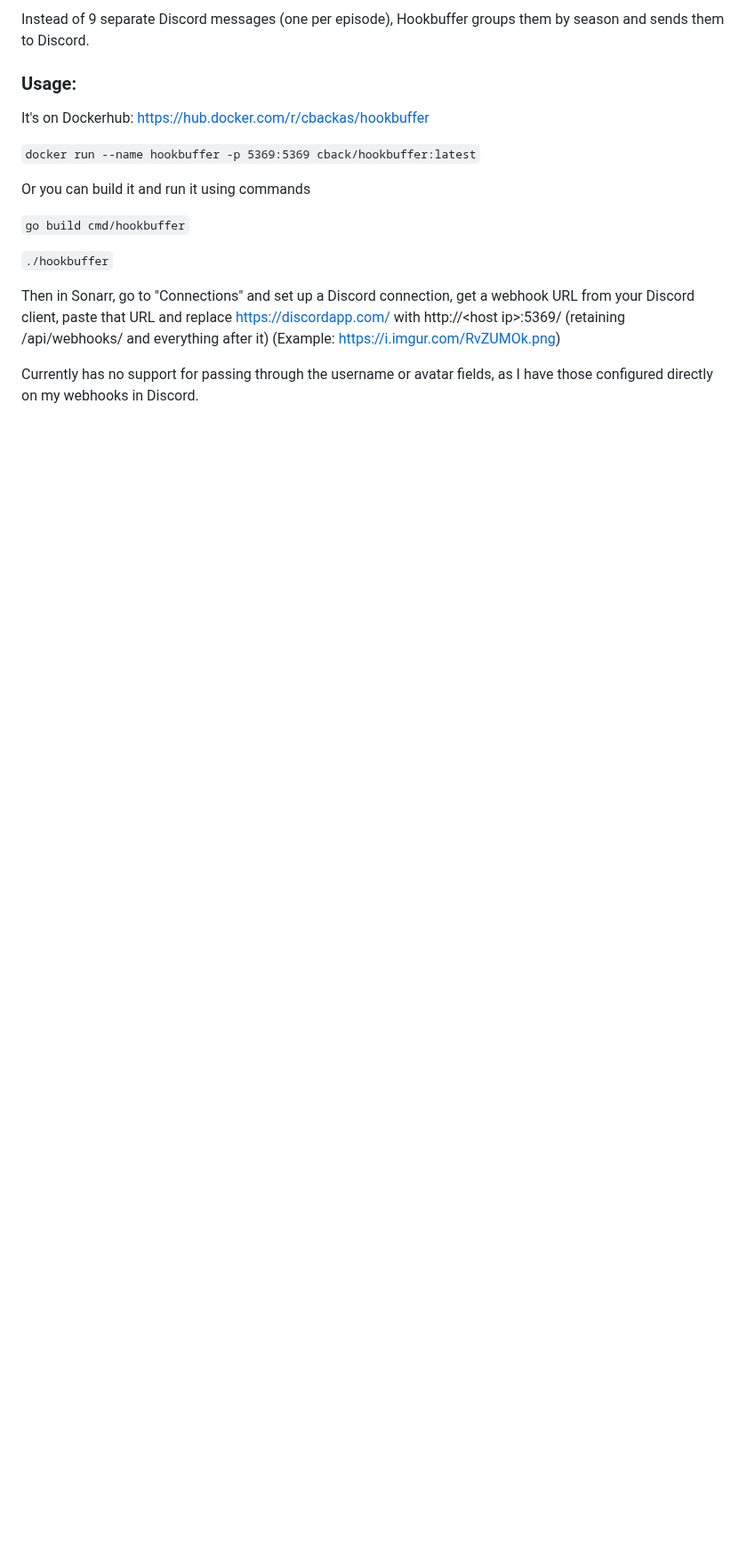
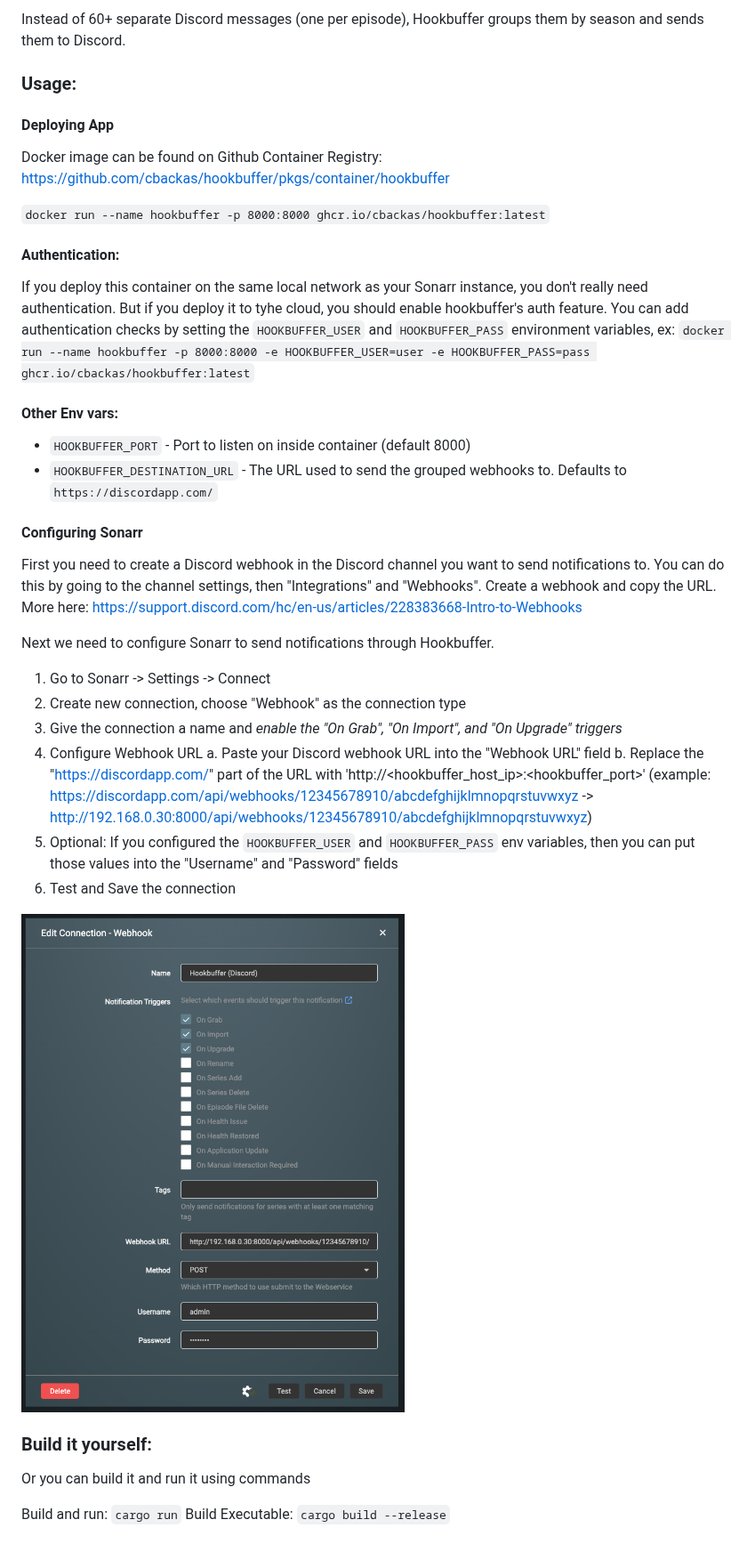
Before and after one commit to cbackas/hookbuffer, a Markdown page: README.md, the part around one of its changes. Shown at 89% size. Rendered like a GitHub page; pictures changed too: assets/example_sonarr_config.png (added); blank space fills up the shorter version.

Commit message:
Chore: update readme to reflect changes after rewriting in rust

````diff
--- a/README.md
+++ b/README.md
@@ -15,18 +17,40 @@ Main benefits:
 
-Instead of 9 separate Discord messages (one per episode), Hookbuffer groups them by season and sends them to Discord.
+Instead of 60+ separate Discord messages (one per episode), Hookbuffer groups them by season and sends them to Discord.
 
 ### Usage:
 
-It's on Dockerhub: https://hub.docker.com/r/cbackas/hookbuffer
+#### Deploying App
 
-```docker run --name hookbuffer -p 5369:5369 cback/hookbuffer:latest```
+Docker image can be found on Github Container Registry: https://github.com/cbackas/hookbuffer/pkgs/container/hookbuffer
+
+`docker run --name hookbuffer -p 8000:8000 ghcr.io/cbackas/hookbuffer:latest`
+
+#### Authentication:
+If you deploy this container on the same local network as your Sonarr instance, you don't really need authentication. But if you deploy it to tyhe cloud, you should enable hookbuffer's auth feature. You can add authentication checks by setting the `HOOKBUFFER_USER` and `HOOKBUFFER_PASS` environment variables, ex:
+`docker run --name hookbuffer -p 8000:8000 -e HOOKBUFFER_USER=user -e HOOKBUFFER_PASS=pass ghcr.io/cbackas/hookbuffer:latest`
+
+#### Other Env vars:
+- `HOOKBUFFER_PORT` - Port to listen on inside container (default 8000)
+- `HOOKBUFFER_DESTINATION_URL` - The URL used to send the grouped webhooks to. Defaults to `https://discordapp.com/`
+
+#### Configuring Sonarr
+First you need to create a Discord webhook in the Discord channel you want to send notifications to. You can do this by going to the channel settings, then "Integrations" and "Webhooks". Create a webhook and copy the URL. More here: https://support.discord.com/hc/en-us/articles/228383668-Intro-to-Webhooks
+
+Next we need to configure Sonarr to send notifications through Hookbuffer.
+1. Go to Sonarr -> Settings -> Connect
+2. Create new connection, choose "Webhook" as the connection type
+3. Give the connection a name and *enable the "On Grab", "On Import", and "On Upgrade" triggers*
+4. Configure Webhook URL
+	a. Paste your Discord webhook URL into the "Webhook URL" field
+    b. Replace the "https://discordapp.com/" part of the URL with 'http://\<hookbuffer_host_ip\>:\<hookbuffer_port\>' (example: https://discordapp.com/api/webhooks/12345678910/abcdefghijklmnopqrstuvwxyz -> http://192.168.0.30:8000/api/webhooks/12345678910/abcdefghijklmnopqrstuvwxyz)
+5. Optional: If you configured the `HOOKBUFFER_USER` and `HOOKBUFFER_PASS` env variables, then you can put those values into the "Username" and "Password" fields
+6. Test and Save the connection
+
+![Sonarr Config Example](/assets/example_sonarr_config.png)
+
+### Build it yourself:
 
 Or you can build it and run it using commands
 
-```go build cmd/hookbuffer```
-
-```./hookbuffer```
-
-Then in Sonarr, go to "Connections" and set up a Discord connection, get a webhook URL from your Discord client, paste that URL and replace https://discordapp.com/ with http://\<host ip\>:5369/ (retaining /api/webhooks/ and everything after it) (Example: https://i.imgur.com/RvZUMOk.png)
-
-Currently has no support for passing through the username or avatar fields, as I have those configured directly on my webhooks in Discord.
+Build and run: `cargo run`
+Build Executable: `cargo build --release`
````
Also changed, not shown: other parts of README.md (+5 -3 lines), assets/example_results.png (added).
